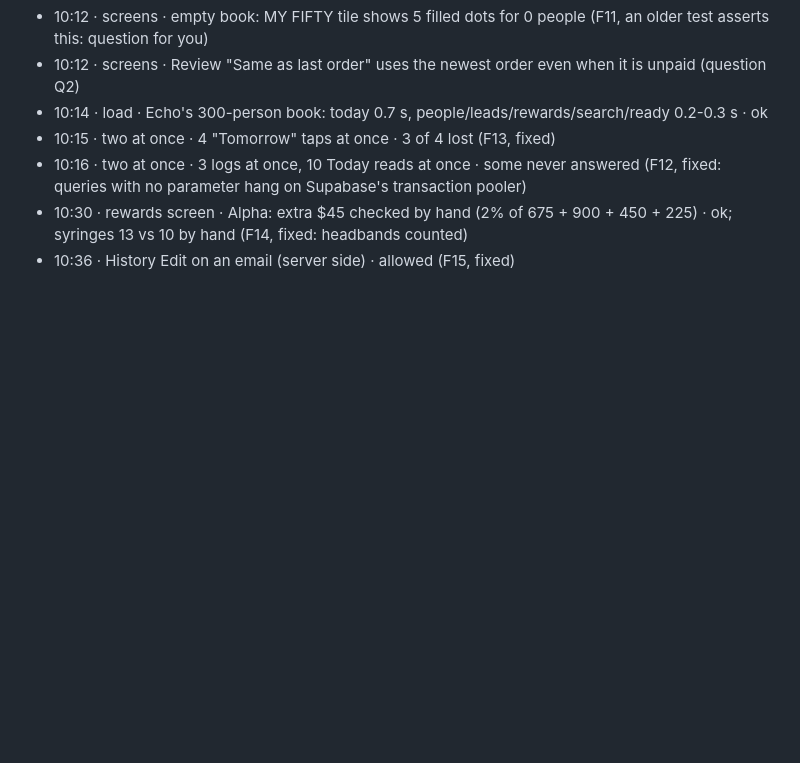
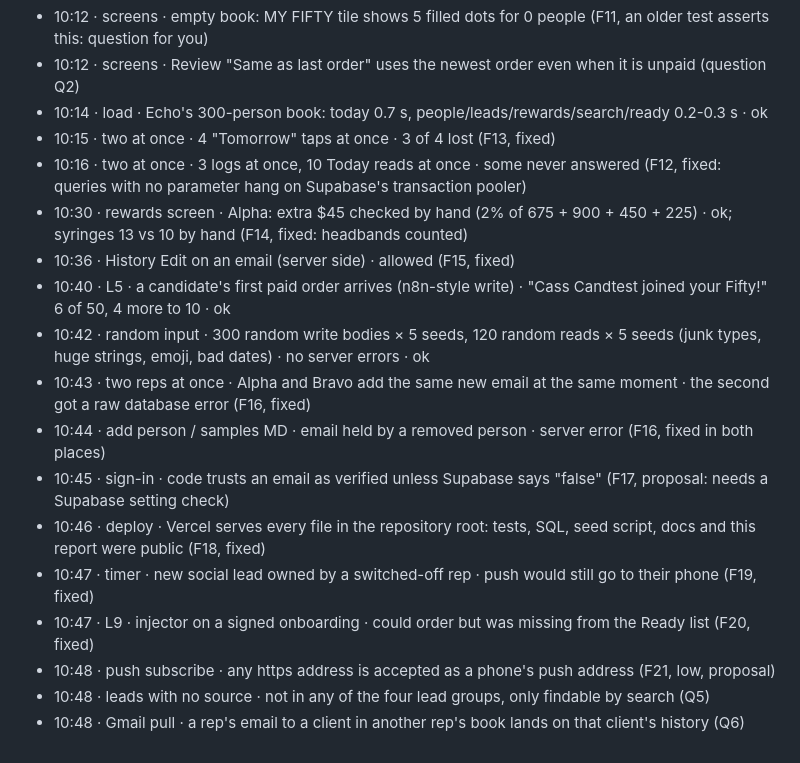
Before and after one commit to Info-Renellence/my-fifty, a Markdown page: docs/test-run/tried.md, the part around the change. Drawn GitHub-style; blank space fills up the shorter version.

Commit message:
Test run: progress at 10:52
Co-Authored-By: Claude Opus 5.5 <noreply@anthropic.com>
Claude-Session: https://claude.ai/code/session_01MjFJvNg2o3pSN7BsiNMTwz

```diff
--- a/docs/test-run/tried.md
+++ b/docs/test-run/tried.md
@@ -50,3 +50,14 @@ Format: time · area · scenario · result
 - 10:16 · two at once · 3 logs at once, 10 Today reads at once · some never answered (F12, fixed: queries with no parameter hang on Supabase's transaction pooler)
 - 10:30 · rewards screen · Alpha: extra $45 checked by hand (2% of 675 + 900 + 450 + 225) · ok; syringes 13 vs 10 by hand (F14, fixed: headbands counted)
 - 10:36 · History Edit on an email (server side) · allowed (F15, fixed)
+- 10:40 · L5 · a candidate's first paid order arrives (n8n-style write) · "Cass Candtest joined your Fifty!" 6 of 50, 4 more to 10 · ok
+- 10:42 · random input · 300 random write bodies × 5 seeds, 120 random reads × 5 seeds (junk types, huge strings, emoji, bad dates) · no server errors · ok
+- 10:43 · two reps at once · Alpha and Bravo add the same new email at the same moment · the second got a raw database error (F16, fixed)
+- 10:44 · add person / samples MD · email held by a removed person · server error (F16, fixed in both places)
+- 10:45 · sign-in · code trusts an email as verified unless Supabase says "false" (F17, proposal: needs a Supabase setting check)
+- 10:46 · deploy · Vercel serves every file in the repository root: tests, SQL, seed script, docs and this report were public (F18, fixed)
+- 10:47 · timer · new social lead owned by a switched-off rep · push would still go to their phone (F19, fixed)
+- 10:47 · L9 · injector on a signed onboarding · could order but was missing from the Ready list (F20, fixed)
+- 10:48 · push subscribe · any https address is accepted as a phone's push address (F21, low, proposal)
+- 10:48 · leads with no source · not in any of the four lead groups, only findable by search (Q5)
+- 10:48 · Gmail pull · a rep's email to a client in another rep's book lands on that client's history (Q6)
```
Also changed, not shown: docs/test-run/progress.md (+22 -20 lines).
